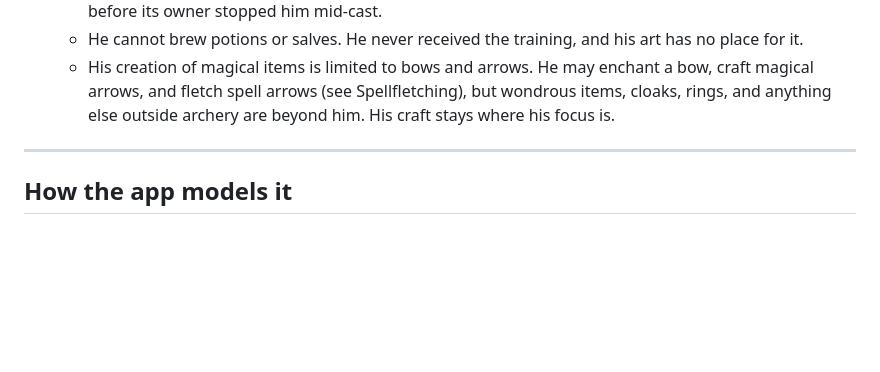
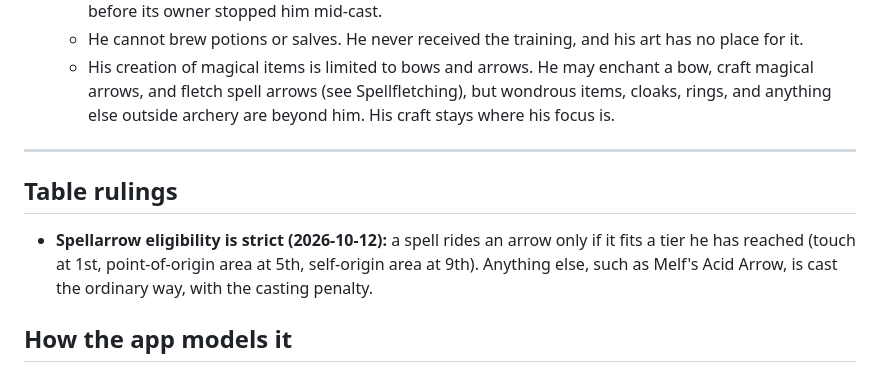
Before and after one commit to wmartin0103/app.adnd, a Markdown page: docs/house-rules/bowcaster.md, the part around the change. Rendered like a GitHub page; blank space fills up the shorter version.

```diff
--- a/docs/house-rules/bowcaster.md
+++ b/docs/house-rules/bowcaster.md
@@ -167,6 +167,13 @@ A natural 1 on the attack roll is worse than an ordinary miss. The arrow goes ba
 
 ---
 
+## Table rulings
+
+- **Spellarrow eligibility is strict (2026-10-12):** a spell rides an arrow
+  only if it fits a tier he has reached (touch at 1st, point-of-origin area at
+  5th, self-origin area at 9th). Anything else, such as Melf's Acid Arrow, is
+  cast the ordinary way, with the casting penalty.
+
 ## How the app models it
 
 Numbers the tools work out (THAC0, damage, initiative speed) follow the
```
Also changed, not shown: handoff.md (+3 -2 lines).
